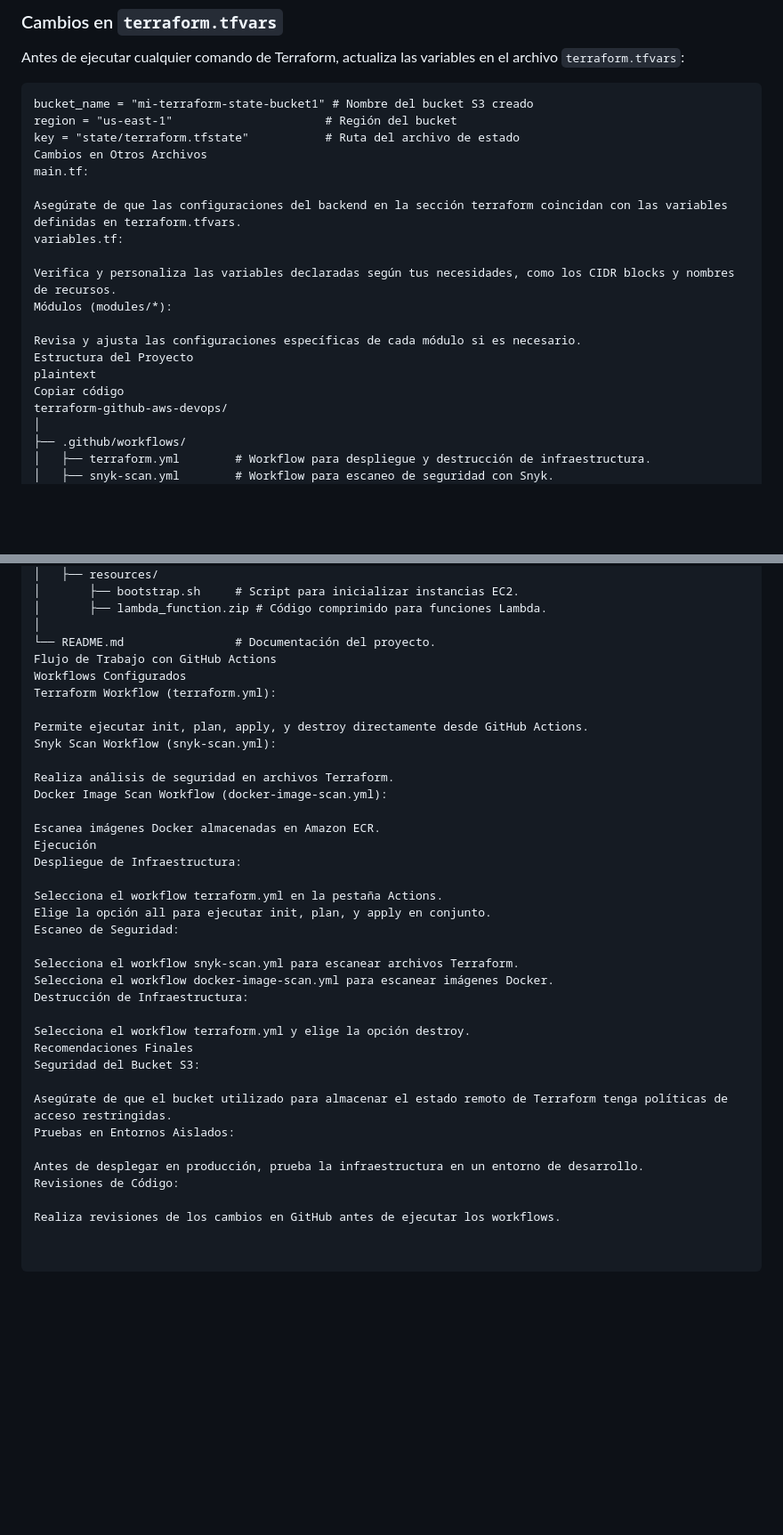
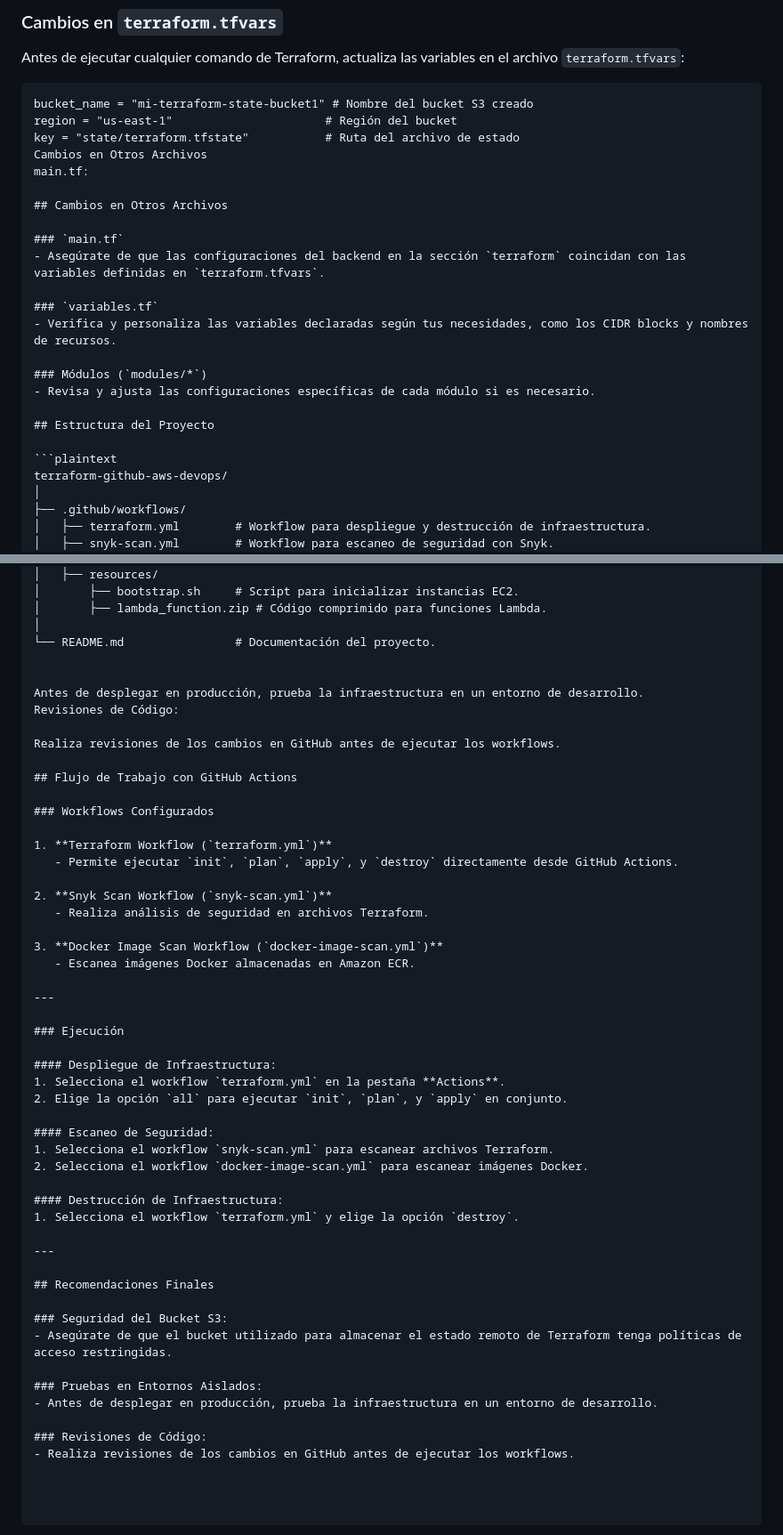
Before and after one commit to YasCF/terraform-github-aws-snyk, a Markdown page: README.md, 2 parts joined by grey strips. Shown: that part at 89% size. GitHub-like rendering; blank space fills up the shorter version.

````diff
--- a/README.md
+++ b/README.md
@@ -26,16 +26,20 @@ key = "state/terraform.tfstate"           # Ruta del archivo de estado
 Cambios en Otros Archivos
 main.tf:
 
-Asegúrate de que las configuraciones del backend en la sección terraform coincidan con las variables definidas en terraform.tfvars.
-variables.tf:
+## Cambios en Otros Archivos
 
-Verifica y personaliza las variables declaradas según tus necesidades, como los CIDR blocks y nombres de recursos.
-Módulos (modules/*):
+### `main.tf`
+- Asegúrate de que las configuraciones del backend en la sección `terraform` coincidan con las variables definidas en `terraform.tfvars`.
 
-Revisa y ajusta las configuraciones específicas de cada módulo si es necesario.
-Estructura del Proyecto
-plaintext
-Copiar código
+### `variables.tf`
+- Verifica y personaliza las variables declaradas según tus necesidades, como los CIDR blocks y nombres de recursos.
+
+### Módulos (`modules/*`)
+- Revisa y ajusta las configuraciones específicas de cada módulo si es necesario.
+
+## Estructura del Proyecto
+
+```plaintext
 terraform-github-aws-devops/
 │
 ├── .github/workflows/
@@ -59,36 +63,50 @@ terraform-github-aws-devops/
 │       ├── lambda_function.zip # Código comprimido para funciones Lambda.
 │
 └── README.md                # Documentación del proyecto.
-Flujo de Trabajo con GitHub Actions
-Workflows Configurados
-Terraform Workflow (terraform.yml):
 
-Permite ejecutar init, plan, apply, y destroy directamente desde GitHub Actions.
-Snyk Scan Workflow (snyk-scan.yml):
-
-Realiza análisis de seguridad en archivos Terraform.
-Docker Image Scan Workflow (docker-image-scan.yml):
-
-Escanea imágenes Docker almacenadas en Amazon ECR.
-Ejecución
-Despliegue de Infraestructura:
-
-Selecciona el workflow terraform.yml en la pestaña Actions.
-Elige la opción all para ejecutar init, plan, y apply en conjunto.
-Escaneo de Seguridad:
-
-Selecciona el workflow snyk-scan.yml para escanear archivos Terraform.
-Selecciona el workflow docker-image-scan.yml para escanear imágenes Docker.
-Destrucción de Infraestructura:
-
-Selecciona el workflow terraform.yml y elige la opción destroy.
-Recomendaciones Finales
-Seguridad del Bucket S3:
-
-Asegúrate de que el bucket utilizado para almacenar el estado remoto de Terraform tenga políticas de acceso restringidas.
-Pruebas en Entornos Aislados:
 
 Antes de desplegar en producción, prueba la infraestructura en un entorno de desarrollo.
 Revisiones de Código:
 
 Realiza revisiones de los cambios en GitHub antes de ejecutar los workflows.
+
+## Flujo de Trabajo con GitHub Actions
+
+### Workflows Configurados
+
+1. **Terraform Workflow (`terraform.yml`)**
+   - Permite ejecutar `init`, `plan`, `apply`, y `destroy` directamente desde GitHub Actions.
+
+2. **Snyk Scan Workflow (`snyk-scan.yml`)**
+   - Realiza análisis de seguridad en archivos Terraform.
+
+3. **Docker Image Scan Workflow (`docker-image-scan.yml`)**
+   - Escanea imágenes Docker almacenadas en Amazon ECR.
+
+---
+
+### Ejecución
+
+#### Despliegue de Infraestructura:
+1. Selecciona el workflow `terraform.yml` en la pestaña **Actions**.
+2. Elige la opción `all` para ejecutar `init`, `plan`, y `apply` en conjunto.
+
+#### Escaneo de Seguridad:
+1. Selecciona el workflow `snyk-scan.yml` para escanear archivos Terraform.
+2. Selecciona el workflow `docker-image-scan.yml` para escanear imágenes Docker.
+
+#### Destrucción de Infraestructura:
+1. Selecciona el workflow `terraform.yml` y elige la opción `destroy`.
+
+---
+
+## Recomendaciones Finales
+
+### Seguridad del Bucket S3:
+- Asegúrate de que el bucket utilizado para almacenar el estado remoto de Terraform tenga políticas de acceso restringidas.
+
+### Pruebas en Entornos Aislados:
+- Antes de desplegar en producción, prueba la infraestructura en un entorno de desarrollo.
+
+### Revisiones de Código:
+- Realiza revisiones de los cambios en GitHub antes de ejecutar los workflows.
````
